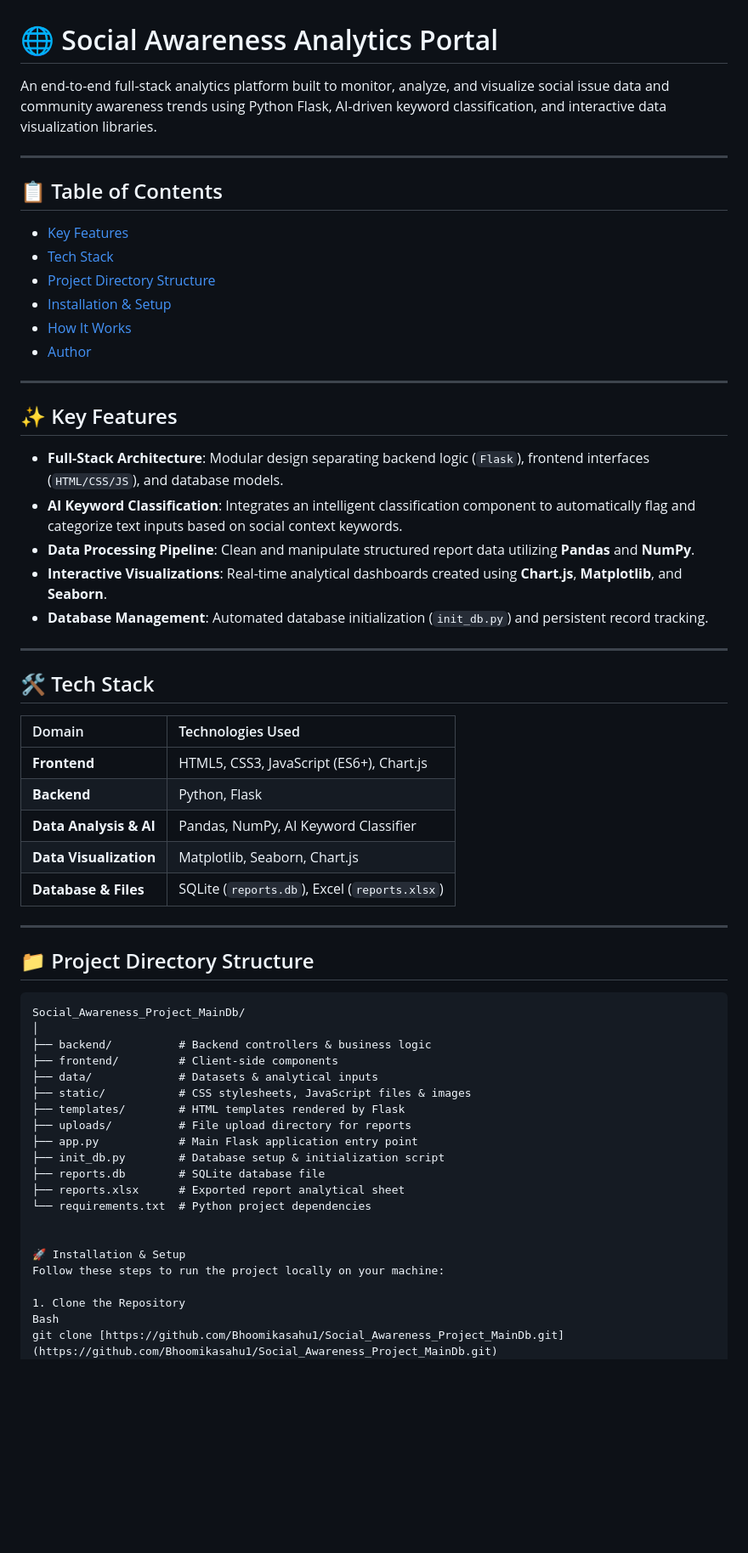
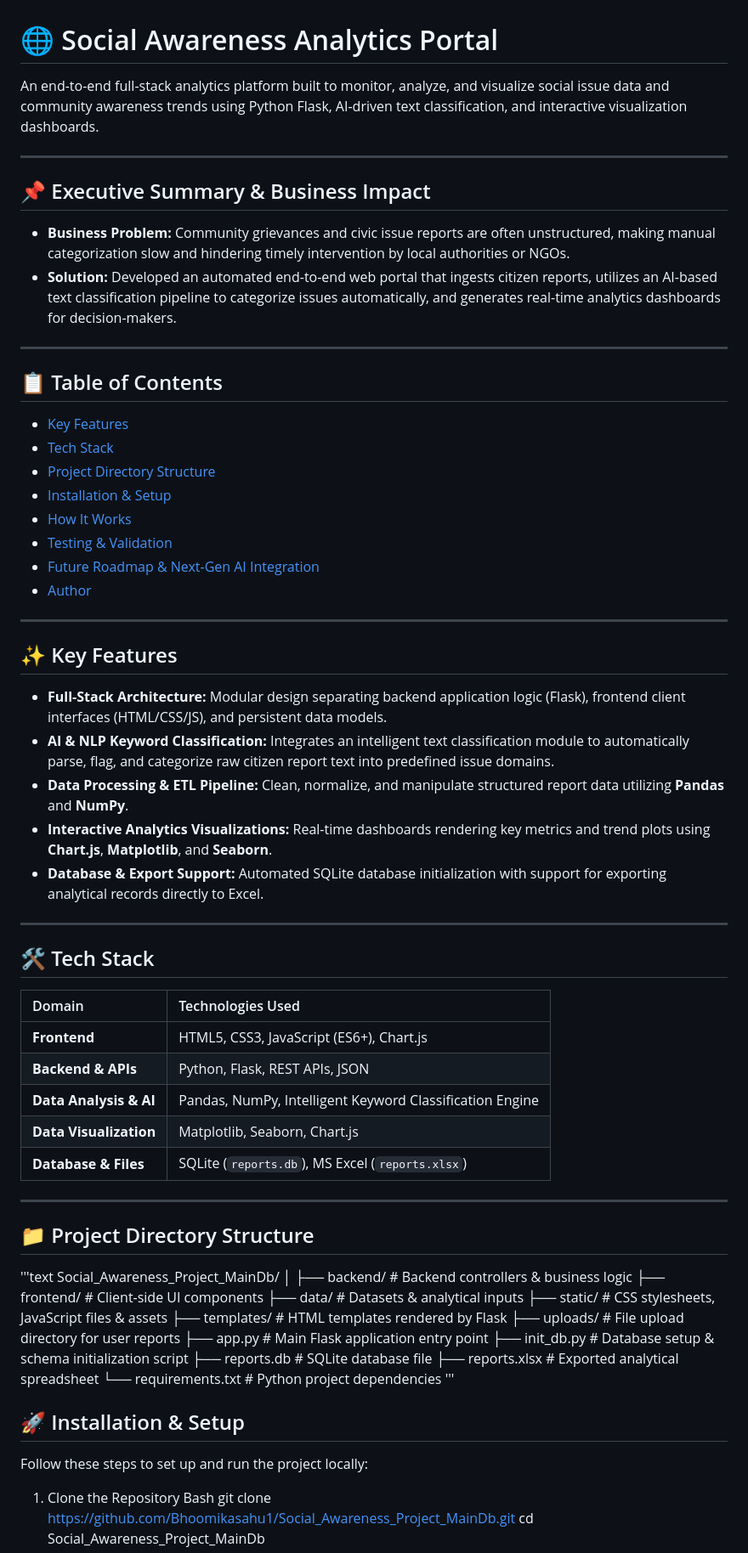
Before and after one commit to Bhoomika422/Social-Awareness-Dashboard, a Markdown page: README.md, the part around one of its changes. Shown at 85% size. GitHub-like rendering; blank space fills up the shorter version.

````diff
--- a/README.md
+++ b/README.md
@@ -1,6 +1,12 @@
 # 🌐 Social Awareness Analytics Portal
 
-An end-to-end full-stack analytics platform built to monitor, analyze, and visualize social issue data and community awareness trends using Python Flask, AI-driven keyword classification, and interactive data visualization libraries.
+An end-to-end full-stack analytics platform built to monitor, analyze, and visualize social issue data and community awareness trends using Python Flask, AI-driven text classification, and interactive visualization dashboards.
+
+---
+
+## 📌 Executive Summary & Business Impact
+* **Business Problem:** Community grievances and civic issue reports are often unstructured, making manual categorization slow and hindering timely intervention by local authorities or NGOs.
+* **Solution:** Developed an automated end-to-end web portal that ingests citizen reports, utilizes an AI-based text classification pipeline to categorize issues automatically, and generates real-time analytics dashboards for decision-makers.
 
 ---
 
@@ -10,16 +16,18 @@ An end-to-end full-stack analytics platform built to monitor, analyze, and visua
 - [Project Directory Structure](#-project-directory-structure)
 - [Installation & Setup](#-installation--setup)
 - [How It Works](#-how-it-works)
+- [Testing & Validation](#-testing--validation)
+- [Future Roadmap & Next-Gen AI Integration](#-future-roadmap--next-gen-ai-integration)
 - [Author](#-author)
 
 ---
 
 ## ✨ Key Features
-* **Full-Stack Architecture**: Modular design separating backend logic (`Flask`), frontend interfaces (`HTML/CSS/JS`), and database models.
-* **AI Keyword Classification**: Integrates an intelligent classification component to automatically flag and categorize text inputs based on social context keywords.
-* **Data Processing Pipeline**: Clean and manipulate structured report data utilizing **Pandas** and **NumPy**.
-* **Interactive Visualizations**: Real-time analytical dashboards created using **Chart.js**, **Matplotlib**, and **Seaborn**.
-* **Database Management**: Automated database initialization (`init_db.py`) and persistent record tracking.
+* **Full-Stack Architecture:** Modular design separating backend application logic (Flask), frontend client interfaces (HTML/CSS/JS), and persistent data models.
+* **AI & NLP Keyword Classification:** Integrates an intelligent text classification module to automatically parse, flag, and categorize raw citizen report text into predefined issue domains.
+* **Data Processing & ETL Pipeline:** Clean, normalize, and manipulate structured report data utilizing **Pandas** and **NumPy**.
+* **Interactive Analytics Visualizations:** Real-time dashboards rendering key metrics and trend plots using **Chart.js**, **Matplotlib**, and **Seaborn**.
+* **Database & Export Support:** Automated SQLite database initialization with support for exporting analytical records directly to Excel.
 
 ---
 
@@ -28,33 +36,32 @@ An end-to-end full-stack analytics platform built to monitor, analyze, and visua
 | Domain | Technologies Used |
 | :--- | :--- |
 | **Frontend** | HTML5, CSS3, JavaScript (ES6+), Chart.js |
-| **Backend** | Python, Flask |
-| **Data Analysis & AI** | Pandas, NumPy, AI Keyword Classifier |
+| **Backend & APIs** | Python, Flask, REST APIs, JSON |
+| **Data Analysis & AI** | Pandas, NumPy, Intelligent Keyword Classification Engine |
 | **Data Visualization** | Matplotlib, Seaborn, Chart.js |
-| **Database & Files** | SQLite (`reports.db`), Excel (`reports.xlsx`) |
+| **Database & Files** | SQLite (`reports.db`), MS Excel (`reports.xlsx`) |
 
 ---
 
 ## 📁 Project Directory Structure
 
-```text
+'''text
 Social_Awareness_Project_MainDb/
 │
 ├── backend/          # Backend controllers & business logic
-├── frontend/         # Client-side components
+├── frontend/         # Client-side UI components
 ├── data/             # Datasets & analytical inputs
-├── static/           # CSS stylesheets, JavaScript files & images
+├── static/           # CSS stylesheets, JavaScript files & assets
 ├── templates/        # HTML templates rendered by Flask
-├── uploads/          # File upload directory for reports
+├── uploads/          # File upload directory for user reports
 ├── app.py            # Main Flask application entry point
-├── init_db.py        # Database setup & initialization script
+├── init_db.py        # Database setup & schema initialization script
 ├── reports.db        # SQLite database file
-├── reports.xlsx      # Exported report analytical sheet
-└── requirements.txt  # Python project dependencies
+├── reports.xlsx      # Exported analytical spreadsheet
+└── requirements.txt  # Python project dependencies '''
 
-
-🚀 Installation & Setup
-Follow these steps to run the project locally on your machine:
+## 🚀 Installation & Setup
+Follow these steps to set up and run the project locally:
 
 1. Clone the Repository
 Bash
````
Also changed, not shown: other parts of README.md (+29 -12 lines).
